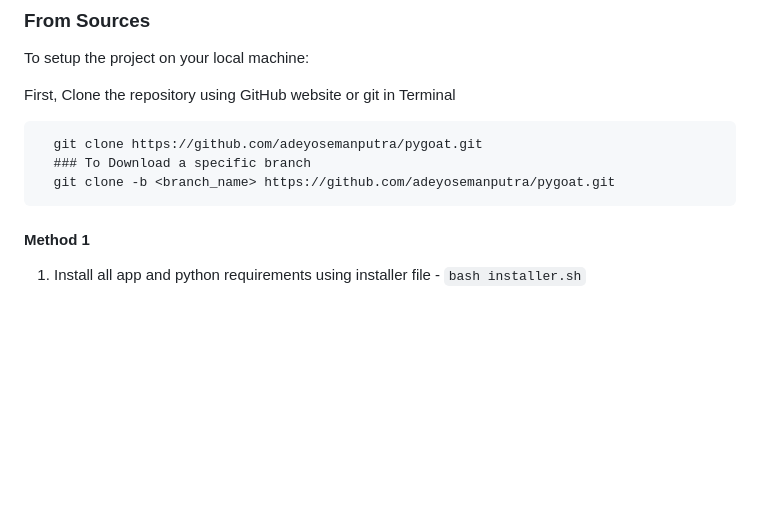
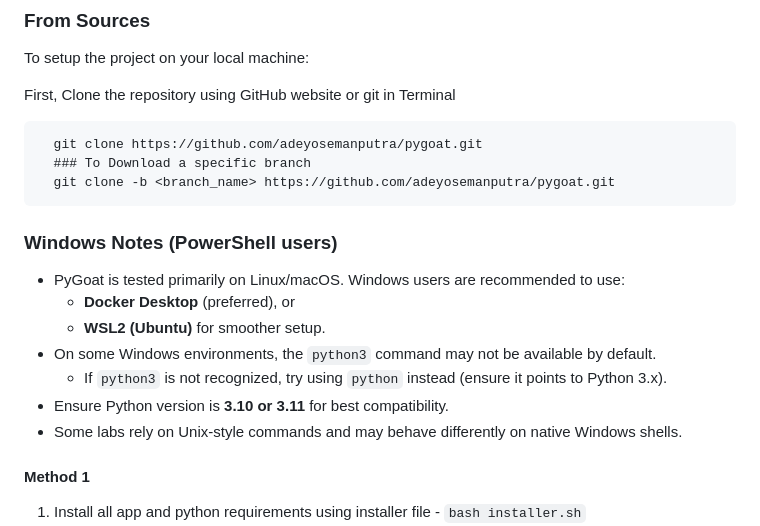
Before and after one commit to kennethchinedu/pygoat-devsecops-pipeline, a Markdown page: README.md, the part around the change. GitHub-like rendering; blank space fills up the shorter version.

Commit message:
docs: add Windows and PowerShell setup notes (#358)

````diff
--- a/README.md
+++ b/README.md
@@ -32,6 +32,16 @@ First, Clone the repository using GitHub website or git in Terminal
   ### To Download a specific branch
   git clone -b <branch_name> https://github.com/adeyosemanputra/pygoat.git
 ```
+### Windows Notes (PowerShell users)
+
+- PyGoat is tested primarily on Linux/macOS. Windows users are recommended to use:
+  - **Docker Desktop** (preferred), or
+  - **WSL2 (Ubuntu)** for smoother setup.
+- On some Windows environments, the `python3` command may not be available by default.
+  - If `python3` is not recognized, try using `python` instead (ensure it points to Python 3.x).
+- Ensure Python version is **3.10 or 3.11** for best compatibility.
+- Some labs rely on Unix-style commands and may behave differently on native Windows shells.
+
 
 #### Method 1
 
````
